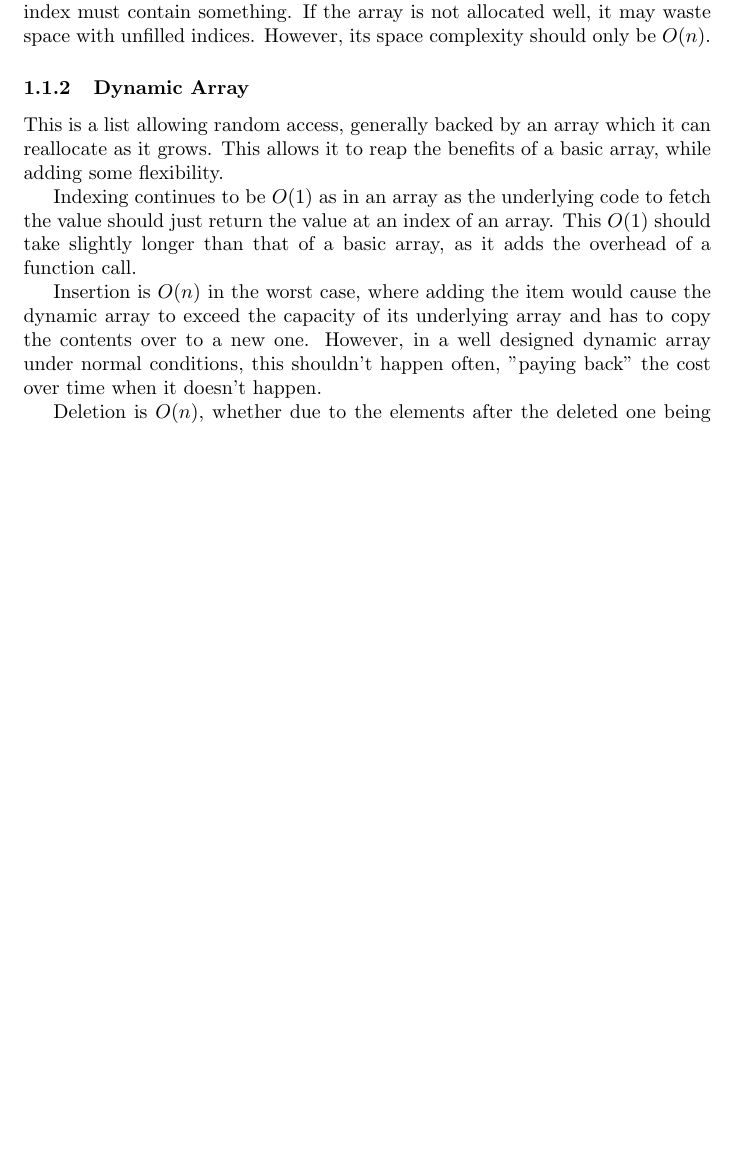
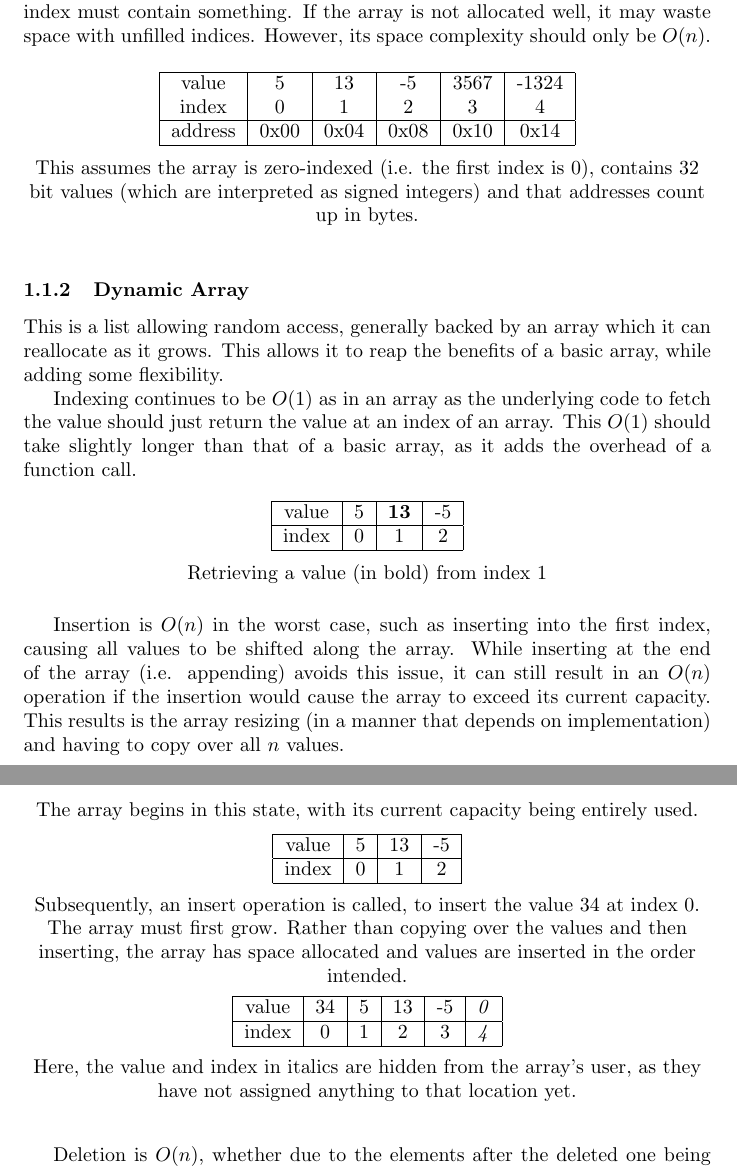
Before and after one commit to dariota/Algo-Notes, a LaTeX document (Time Complexity, Algorithms.tex): part of page 5 of 17 before the commit and two parts of pages 5 and 6 of 18 after it, the two joined at a grey line, cut so that both start at the same text, the shorter picture padded with empty space. Compiled offline with pdfLaTeX.

Commit message:
Added illustrations to array operations and laid groundwork for tree/graph diagrams.

```diff
--- a/Time Complexity, Algorithms.tex
+++ b/Time Complexity, Algorithms.tex
@@ -2,7 +2,7 @@
 \usepackage{algpseudocode}
 \usepackage{tikz}
 \usepackage{pgfplots}
-\usetikzlibrary{positioning}
+\usetikzlibrary{shapes.geometric, arrows, positioning}
 
 \pagenumbering{roman}
 
@@ -19,6 +19,11 @@
 \addcontentsline{toc}{section}{#1}
 \subsection*{#1}
 }
+
+\tikzstyle{bnode} = [circle, minimum width=1cm, minimum height=1cm,text centered, draw=blue, fill=black!30]
+\tikzstyle{rnode} = [circle, minimum width=1cm, minimum height=1cm,text centered, draw=blue, fill=red!30]
+\tikzstyle{node} = [circle, minimum width=1cm, minimum height=1cm,text centered, draw=blue, fill=white!30]
+\tikzstyle{leaf} = [circle, minimum width=1cm, minimum height=1cm,text centered, draw=black, fill=black!30]
 
 \begin{document}
 
@@ -103,13 +108,69 @@ However, in the general case, the worst case for searching the array is $O(n)$ a
 
 Unlike other data structures, insertion and deletion are not supported, every index must contain something. If the array is not allocated well, it may waste space with unfilled indices. However, its space complexity should only be $O(n)$.
 
+\begin{table}[h!]
+\centering
+\begin{tabular}{|c|c|c|c|c|c|}
+\hline value & 5 & 13 & -5 & 3567 & -1324\\
+index & 0 & 1 & 2 & 3 & 4 \\
+\hline address & 0x00 & 0x04 & 0x08 & 0x10 & 0x14 \\
+\hline
+\end{tabular}
+
+\vspace{2mm}
+
+This assumes the array is zero-indexed (i.e. the first index is 0), contains 32 bit values (which are interpreted as signed integers) and that addresses count up in bytes.
+\end{table}
+
 \subsubsection{Dynamic Array}
 
 This is a list allowing random access, generally backed by an array which it can reallocate as it grows. This allows it to reap the benefits of a basic array, while adding some flexibility.
 
 Indexing continues to be $O(1)$ as in an array as the underlying code to fetch the value should just return the value at an index of an array. This $O(1)$ should take slightly longer than that of a basic array, as it adds the overhead of a function call.
 
-Insertion is $O(n)$ in the worst case, where adding the item would cause the dynamic array to exceed the capacity of its underlying array and has to copy the contents over to a new one. However, in a well designed dynamic array under normal conditions, this shouldn't happen often, "paying back" the cost over time when it doesn't happen.
+\begin{table}[h!]
+\centering
+\begin{tabular}{|c|c|c|c|}
+\hline value & 5 & \textbf{13} & -5 \\
+\hline index & 0 & 1 & 2 \\
+\hline
+\end{tabular}
+
+\vspace{2mm}
+
+Retrieving a value (in bold) from index 1
+\end{table}
+
+Insertion is $O(n)$ in the worst case, such as inserting into the first index, causing all values to be shifted along the array. While inserting at the end of the array (i.e. appending) avoids this issue, it can still result in an $O(n)$ operation if the insertion would cause the array to exceed its current capacity. This results is the array resizing (in a manner that depends on implementation) and having to copy over all $n$ values.
+
+\begin{table}[h!]
+\centering
+The array begins in this state, with its current capacity being entirely used.
+
+\vspace{2mm}
+
+\begin{tabular}{|c|c|c|c|}
+\hline value & 5 & 13 & -5 \\
+\hline index & 0 & 1 & 2 \\
+\hline
+\end{tabular}
+
+\vspace{2mm}
+
+Subsequently, an insert operation is called, to insert the value $34$ at index 0. The array must first grow. Rather than copying over the values and then inserting, the array has space allocated and values are inserted in the order intended.
+
+\vspace{2mm}
+
+\begin{tabular}{|c|c|c|c|c|c|}
+\hline value & 34 & 5 & 13 & -5 & \textit{0} \\
+\hline index & 0 & 1 & 2 & 3 & \textit{4} \\
+\hline
+\end{tabular}
+
+\vspace{2mm}
+
+Here, the value and index in italics are hidden from the array's user, as they have not assigned anything to that location yet.
+\end{table}
 
 Deletion is $O(n)$, whether due to the elements after the deleted one being shuffled into its place or due to the dynamic array releasing its memory by shrinking the backing array, which requires copying values.
 
```
Also changed, not shown: Time Complexity, Algorithms.pdf.
